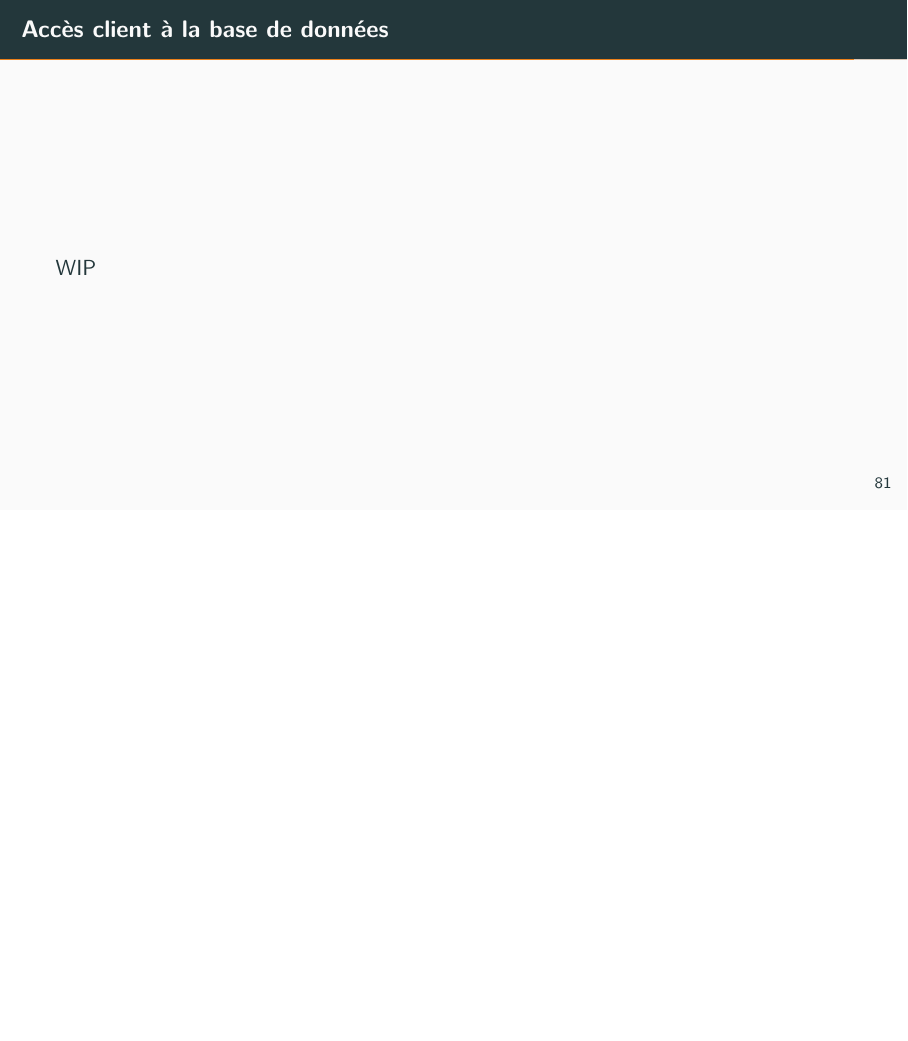
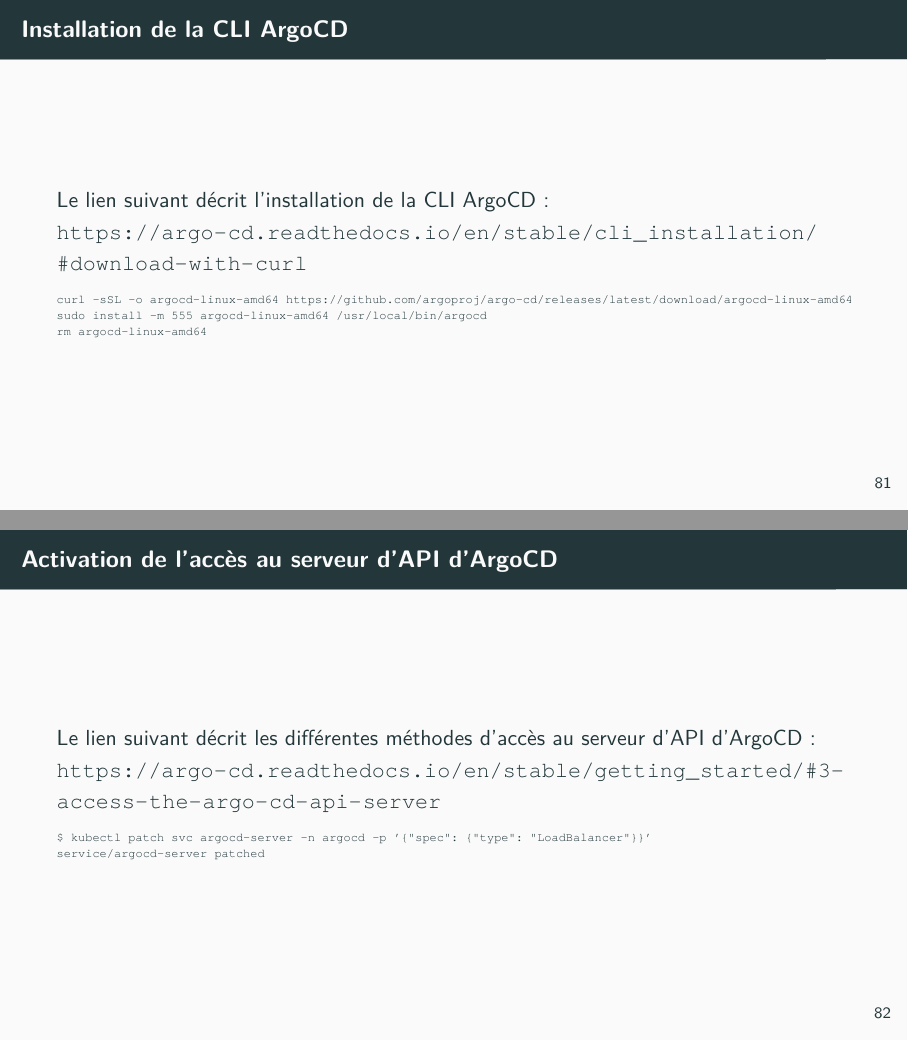
Before and after one commit to simonelbaz/doc-pg-operator, LaTeX slides (postgres-operator.tex, which reads installation.tex): page 82 of 91 before the commit and pages 82 and 83 of 94 after it, the two joined at a grey line, the shorter picture padded with empty space. Compiled offline with pdfLaTeX.

Commit message:
fixup! Présentation de la plateforme de déploiement de l'opérateur PostgreSQL

```diff
--- a/installation.tex
+++ b/installation.tex
@@ -1555,3 +1555,32 @@
 
 %%%%%%%%%%%%%%%%%%%%%%%%%%%%%%%%%%%%%%%%%%%%%%%%%%%%%%%%%%%%%%%%%%%%%%%%%%%%%%%%
 
+\begin{frame}[fragile]{Installation de la CLI ArgoCD}
+
+Le lien suivant décrit l'installation de la CLI ArgoCD: \url{https://argo-cd.readthedocs.io/en/stable/cli_installation/#download-with-curl}
+
+\begin{tiny}
+\begin{Verbatim}[commandchars=\&\#\#]
+curl -sSL -o argocd-linux-amd64 https://github.com/argoproj/argo-cd/releases/latest/download/argocd-linux-amd64
+sudo install -m 555 argocd-linux-amd64 /usr/local/bin/argocd
+rm argocd-linux-amd64
+\end{Verbatim}
+\end{tiny}
+
+
+\end{frame}
+
+%%%%%%%%%%%%%%%%%%%%%%%%%%%%%%%%%%%%%%%%%%%%%%%%%%%%%%%%%%%%%%%%%%%%%%%%%%%%%%%%
+
+\begin{frame}[fragile]{Activation de l'accès au serveur d'API d'ArgoCD}
+
+Le lien suivant décrit les différentes méthodes d'accès au serveur d'API d'ArgoCD: \url{https://argo-cd.readthedocs.io/en/stable/getting_started/#3-access-the-argo-cd-api-server}
+
+\begin{tiny}
+\begin{Verbatim}[commandchars=\&\#\#]
+$ kubectl patch svc argocd-server -n argocd -p '{"spec": {"type": "LoadBalancer"}}'
+service/argocd-server patched
+\end{Verbatim}
+\end{tiny}
+
+\end{frame}
--- a/postgres-operator.tex
+++ b/postgres-operator.tex
@@ -10,7 +10,6 @@
 \PassOptionsToPackage{hyphens,colorlinks,urlcolor=blue}{hyperref}\usepackage{hyperref}
 %\usepackage[T1,hyphens,spaces]{url}
 %\def\UrlBreaks{\do\-\do\#\do\<\do\:\do\/}
-\usepackage{fixltx2e}
 
 \usepackage[english,french]{babel}
 \usepackage[T1]{fontenc}
```
Also changed, not shown: postgres-operator.pdf, installation.tex (11 more changed lines).
